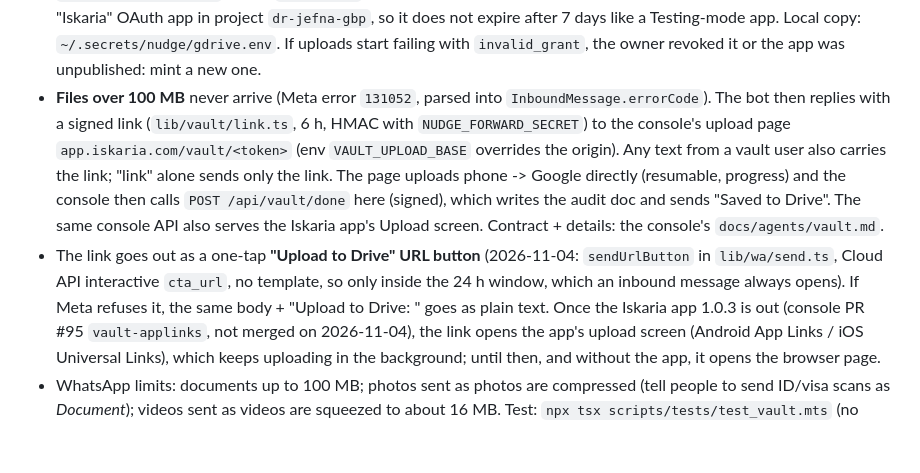
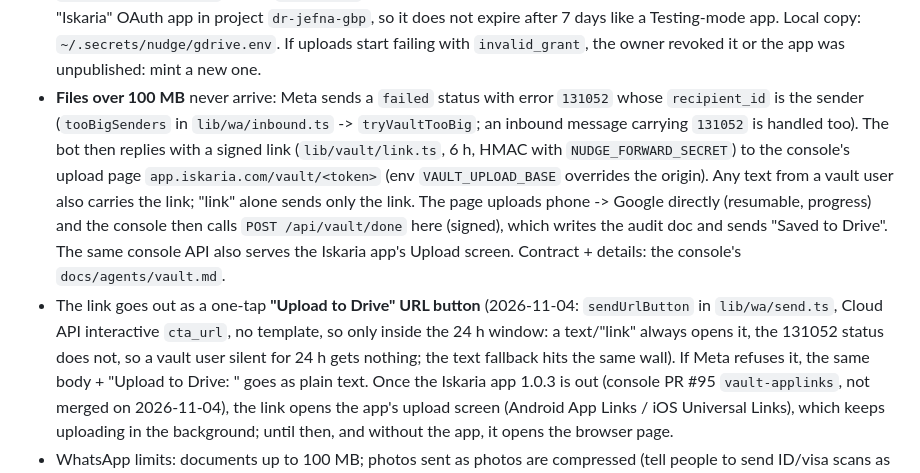
Before and after one commit to kaif0312/Getemdone, a Markdown page: AGENTS.md, the part around the change. GitHub-like rendering; blank space fills up the shorter version.

Commit message:
AGENTS: over-100 MB arrives as a 131052 failed status, which does not open the 24 h window
Co-Authored-By: Claude Opus 5.5 <noreply@anthropic.com>

```diff
--- a/AGENTS.md
+++ b/AGENTS.md
@@ -37,14 +37,16 @@ first.
   (scope `drive.file`: the app only sees what it created). The token comes from the published "Iskaria" OAuth app in project
   `dr-jefna-gbp`, so it does not expire after 7 days like a Testing-mode app. Local copy: `~/.secrets/nudge/gdrive.env`.
   If uploads start failing with `invalid_grant`, the owner revoked it or the app was unpublished: mint a new one.
-- **Files over 100 MB** never arrive (Meta error `131052`, parsed into `InboundMessage.errorCode`). The bot then replies with a
+- **Files over 100 MB** never arrive: Meta sends a `failed` status with error `131052` whose `recipient_id` is the sender
+  (`tooBigSenders` in `lib/wa/inbound.ts` -> `tryVaultTooBig`; an inbound message carrying `131052` is handled too). The bot then replies with a
   signed link (`lib/vault/link.ts`, 6 h, HMAC with `NUDGE_FORWARD_SECRET`) to the console's upload page
   `app.iskaria.com/vault/<token>` (env `VAULT_UPLOAD_BASE` overrides the origin). Any text from a vault user also carries the
   link; "link" alone sends only the link. The page uploads phone -> Google directly (resumable, progress) and the console then
   calls `POST /api/vault/done` here (signed), which writes the audit doc and sends "Saved to Drive". The same console API also
   serves the Iskaria app's Upload screen. Contract + details: the console's `docs/agents/vault.md`.
 - The link goes out as a one-tap **"Upload to Drive" URL button** (2026-11-04: `sendUrlButton` in `lib/wa/send.ts`, Cloud API
-  interactive `cta_url`, no template, so only inside the 24 h window, which an inbound message always opens). If Meta refuses
+  interactive `cta_url`, no template, so only inside the 24 h window: a text/"link" always opens it, the 131052 status does not, so a vault user
+  silent for 24 h gets nothing; the text fallback hits the same wall). If Meta refuses
   it, the same body + "Upload to Drive: <link>" goes as plain text. Once the Iskaria app 1.0.3 is out (console PR #95
   `vault-applinks`, not merged on 2026-11-04), the link opens the app's upload screen (Android App Links / iOS Universal
   Links), which keeps uploading in the background; until then, and without the app, it opens the browser page.
```
